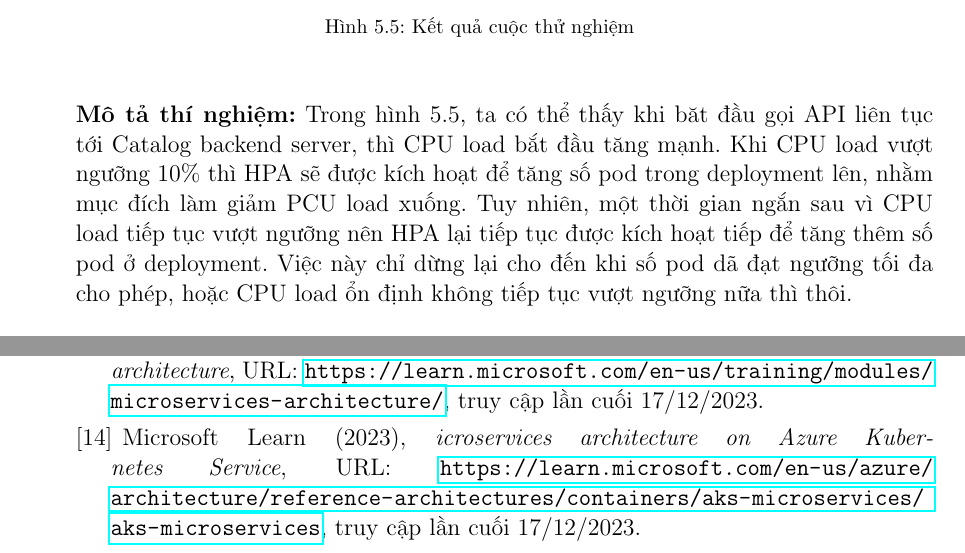
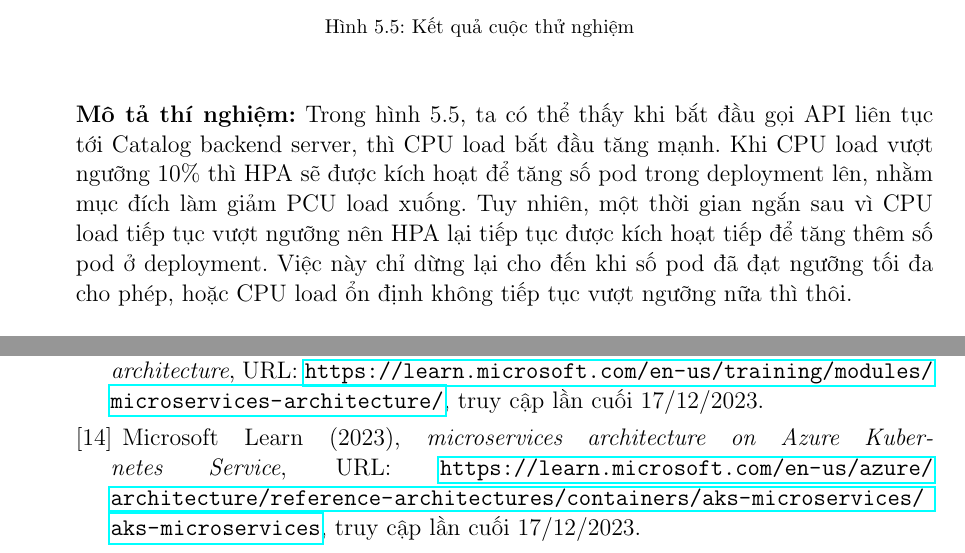
Before and after one commit to LittleLegend-Pengiun/thesis-ecommerce-k8s, a LaTeX document (main.tex, which reads sections/chap-5-demo.tex, sections/references.tex): two parts of pages 84 and 90 of 90, joined at a grey line, cut so that both start at the same text. Compiled offline with pdfLaTeX.

Commit message:
fix chinh ta

```diff
--- a/sections/chap-5-demo.tex
+++ b/sections/chap-5-demo.tex
@@ -318,5 +318,5 @@ Bài kiểm tra bao gồm các bước sau:
     \caption{Kết quả cuộc thử nghiệm}
   \end{center}
 \end{figure}
-\textbf{Mô tả thí nghiệm:} Trong hình 5.5, ta có thể thấy khi băt đầu gọi API liên tục tới Catalog backend server, thì CPU load bắt đầu tăng mạnh. Khi CPU load vượt ngưỡng 10\% thì HPA sẽ được kích hoạt để tăng số pod trong deployment lên, nhằm mục đích làm giảm PCU load xuống. Tuy nhiên, một thời gian ngắn sau vì CPU load tiếp tục vượt ngưỡng nên HPA lại tiếp tục được kích hoạt tiếp để tăng thêm số pod ở deployment. Việc này chỉ dừng lại cho đến khi số pod dã đạt ngưỡng tối đa cho phép, hoặc CPU load ổn định không tiếp tục vượt ngưỡng nữa thì thôi.\\[0.5cm]
+\textbf{Mô tả thí nghiệm:} Trong hình 5.5, ta có thể thấy khi bắt đầu gọi API liên tục tới Catalog backend server, thì CPU load bắt đầu tăng mạnh. Khi CPU load vượt ngưỡng 10\% thì HPA sẽ được kích hoạt để tăng số pod trong deployment lên, nhằm mục đích làm giảm PCU load xuống. Tuy nhiên, một thời gian ngắn sau vì CPU load tiếp tục vượt ngưỡng nên HPA lại tiếp tục được kích hoạt tiếp để tăng thêm số pod ở deployment. Việc này chỉ dừng lại cho đến khi số pod đã đạt ngưỡng tối đa cho phép, hoặc CPU load ổn định không tiếp tục vượt ngưỡng nữa thì thôi.\\[0.5cm]
 Sau khi đã scale số pod lên đến mức tối đa là 10, ta terminate busybox đi để ngừng việc gửi request tới Catalog microservice. Lúc này CPU load giảm mạnh xuống còn 0\%. Sau một khoảng thời gian, HPA lại được kích hoạt để giảm số pod xuống. Khi giảm pod, nhận thấy CPU load vẫn tiếp tục dưới ngưỡng, HPA tiếp tục được kích hoạt để giảm tiếp số pod xuống, đến khi nào CPU load xấp xỉ với ngưỡng, hoặc khi đạt đến số pod tối thiểu, ở đây là 1 pod.
--- a/sections/references.tex
+++ b/sections/references.tex
@@ -44,7 +44,7 @@ Microsoft Learn (2023), \emph{Describe the benefits of high availability and sca
 Microsoft Learn (2023), \emph{Decompose a monolithic application into a microservices architecture}, URL: \url{https://learn.microsoft.com/en-us/training/modules/microservices-architecture/}, truy cập lần cuối 17/12/2023.
 
 \bibitem{case_aks_1}
-Microsoft Learn (2023), \emph{icroservices architecture on Azure Kubernetes Service}, URL: \url{https://learn.microsoft.com/en-us/azure/architecture/reference-architectures/containers/aks-microservices/aks-microservices}, truy cập lần cuối 17/12/2023.
+Microsoft Learn (2023), \emph{microservices architecture on Azure Kubernetes Service}, URL: \url{https://learn.microsoft.com/en-us/azure/architecture/reference-architectures/containers/aks-microservices/aks-microservices}, truy cập lần cuối 17/12/2023.
 
 \bibitem{case_aks_2}
 Microsoft Learn (2023), \emph{Advanced Azure Kubernetes Service (AKS) microservices architecture}, URL: \url{https://learn.microsoft.com/en-us/azure/architecture/reference-architectures/containers/aks-microservices/aks-microservices-advanced/}, truy cập lần cuối 17/12/2023.
```
Also changed, not shown: sections/chap-6-conclusion.tex (+2 -2 lines).
